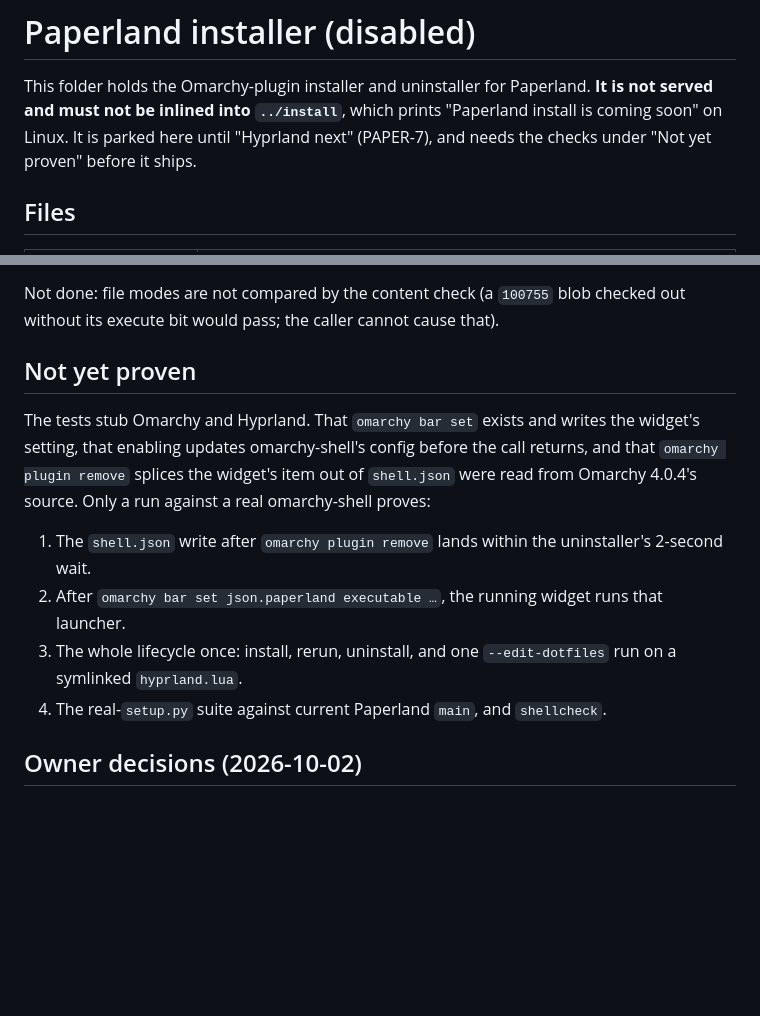
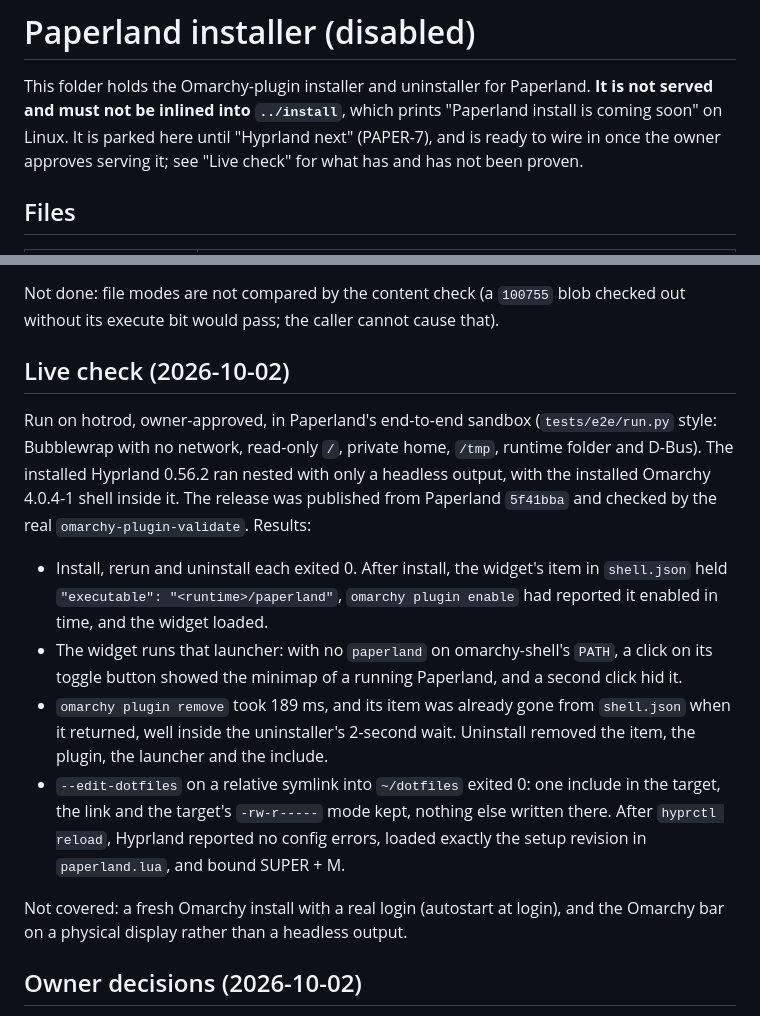
Before and after one commit to getpapersh/getpaper.sh, a Markdown page: paperland/README.md, 2 parts joined by grey strips. Drawn GitHub-style; blank space fills up the shorter version.

Commit message:
docs(getpaper): record the Paperland installer's live Omarchy check
Install, rerun and uninstall against the real omarchy-shell in a sandboxed nested Hyprland on hotrod, with the plugin-remove timing, the widget's launcher and an --edit-dotfiles run.

Claude-Session: https://claude.ai/code/session_01C6hC7UVkTfaxzBNWXGvvMY

```diff
--- a/paperland/README.md
+++ b/paperland/README.md
@@ -3,7 +3,7 @@
 This folder holds the Omarchy-plugin installer and uninstaller for Paperland. **It is
 not served and must not be inlined into `../install`**, which prints "Paperland
 install is coming soon" on Linux. It is parked here until "Hyprland next" (PAPER-7),
-and needs the checks under "Not yet proven" before it ships.
+and is ready to wire in once the owner approves serving it; see "Live check" for what has and has not been proven.
 
 ## Files
 
@@ -113,21 +113,29 @@ explicitly; every `GIT_*` variable is cleared and `GIT_ATTR_NOSYSTEM=1` is set.
 Not done: file modes are not compared by the content check (a `100755` blob checked
 out without its execute bit would pass; the caller cannot cause that).
 
-## Not yet proven
+## Live check (2026-10-02)
 
-The tests stub Omarchy and Hyprland. That `omarchy bar set` exists and writes the
-widget's setting, that enabling updates omarchy-shell's config before the call
-returns, and that `omarchy plugin remove` splices the widget's item out of
-`shell.json` were read from Omarchy 4.0.4's source. Only a run against a real
-omarchy-shell proves:
+Run on hotrod, owner-approved, in Paperland's end-to-end sandbox (`tests/e2e/run.py`
+style: Bubblewrap with no network, read-only `/`, private home, `/tmp`, runtime folder
+and D-Bus). The installed Hyprland 0.56.2 ran nested with only a headless output, with
+the installed Omarchy 4.0.4-1 shell inside it. The release was published from Paperland
+`5f41bba` and checked by the real `omarchy-plugin-validate`. Results:
 
-1. The `shell.json` write after `omarchy plugin remove` lands within the
-   uninstaller's 2-second wait.
-2. After `omarchy bar set json.paperland executable …`, the running widget runs that
-   launcher.
-3. The whole lifecycle once: install, rerun, uninstall, and one `--edit-dotfiles`
-   run on a symlinked `hyprland.lua`.
-4. The real-`setup.py` suite against current Paperland `main`, and `shellcheck`.
+- Install, rerun and uninstall each exited 0. After install, the widget's item in
+  `shell.json` held `"executable": "<runtime>/paperland"`, `omarchy plugin enable` had
+  reported it enabled in time, and the widget loaded.
+- The widget runs that launcher: with no `paperland` on omarchy-shell's `PATH`, a click
+  on its toggle button showed the minimap of a running Paperland, and a second click hid it.
+- `omarchy plugin remove` took 189 ms, and its item was already gone from `shell.json`
+  when it returned, well inside the uninstaller's 2-second wait. Uninstall removed the
+  item, the plugin, the launcher and the include.
+- `--edit-dotfiles` on a relative symlink into `~/dotfiles` exited 0: one include in the
+  target, the link and the target's `-rw-r-----` mode kept, nothing else written there.
+  After `hyprctl reload`, Hyprland reported no config errors, loaded exactly the setup
+  revision in `paperland.lua`, and bound SUPER + M.
+
+Not covered: a fresh Omarchy install with a real login (autostart at login), and the
+Omarchy bar on a physical display rather than a headless output.
 
 ## Owner decisions (2026-10-02)
 
```
